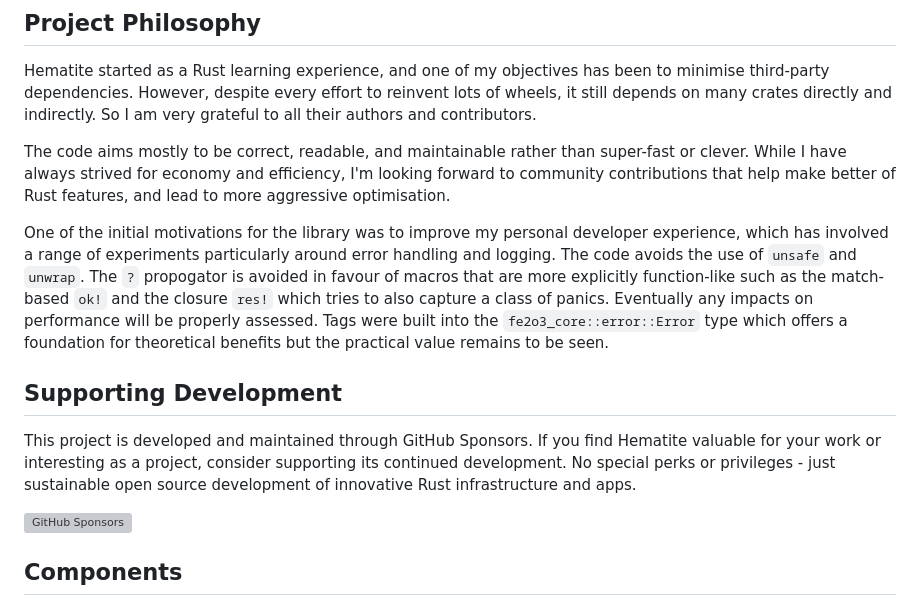
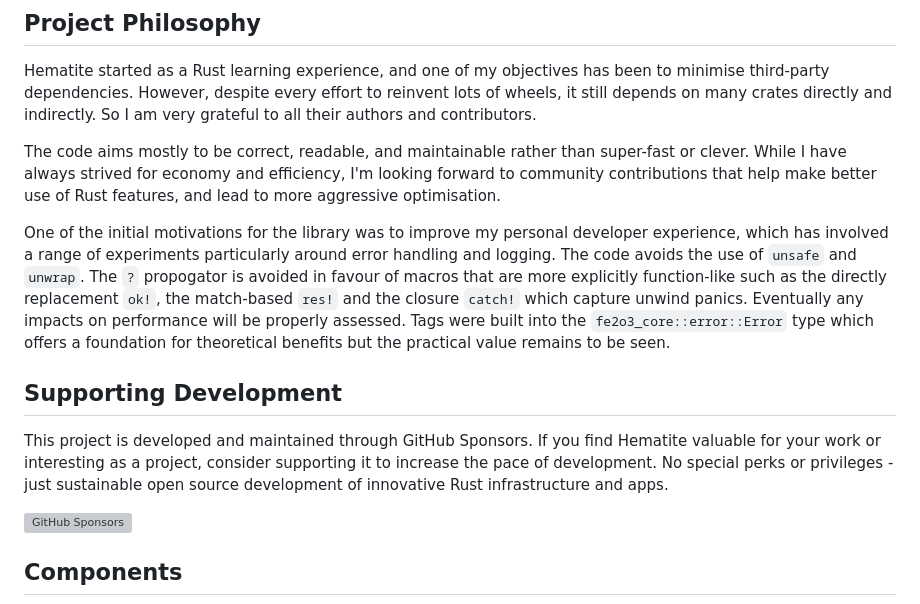
Before and after one commit to oxedyne-com/fe2o3, a Markdown page: README.md, the part around the change. Drawn GitHub-style; grey boxes are pictures that could not be loaded.

Commit message:
Minor fixes to top level README.md

```diff
--- a/README.md
+++ b/README.md
@@ -29,13 +29,13 @@ See the detailed [project progress](PROGRESS.md) for recently completed and upco
 
 Hematite started as a Rust learning experience, and one of my objectives has been to minimise third-party dependencies. However, despite every effort to reinvent lots of wheels, it still depends on many crates directly and indirectly.  So I am very grateful to all their authors and contributors.
 
-The code aims mostly to be correct, readable, and maintainable rather than super-fast or clever.  While I have always strived for economy and efficiency, I'm looking forward to community contributions that help make better of Rust features, and lead to more aggressive optimisation.
+The code aims mostly to be correct, readable, and maintainable rather than super-fast or clever.  While I have always strived for economy and efficiency, I'm looking forward to community contributions that help make better use of Rust features, and lead to more aggressive optimisation.
 
-One of the initial motivations for the library was to improve my personal developer experience, which has involved a range of experiments particularly around error handling and logging.  The code avoids the use of `unsafe` and `unwrap`.  The `?` propogator is avoided in favour of macros that are more explicitly function-like such as the match-based `ok!` and the closure `res!` which tries to also capture a class of panics.  Eventually any impacts on performance will be properly assessed.  Tags were built into the `fe2o3_core::error::Error` type which offers a foundation for theoretical benefits but the practical value remains to be seen.
+One of the initial motivations for the library was to improve my personal developer experience, which has involved a range of experiments particularly around error handling and logging.  The code avoids the use of `unsafe` and `unwrap`.  The `?` propogator is avoided in favour of macros that are more explicitly function-like such as the directly replacement `ok!`, the match-based `res!` and the closure `catch!` which capture unwind panics.  Eventually any impacts on performance will be properly assessed.  Tags were built into the `fe2o3_core::error::Error` type which offers a foundation for theoretical benefits but the practical value remains to be seen.
 
 ## Supporting Development
 
-This project is developed and maintained through GitHub Sponsors. If you find Hematite valuable for your work or interesting as a project, consider supporting its continued development. No special perks or privileges - just sustainable open source development of innovative Rust infrastructure and apps.
+This project is developed and maintained through GitHub Sponsors. If you find Hematite valuable for your work or interesting as a project, consider supporting it to increase the pace of development. No special perks or privileges - just sustainable open source development of innovative Rust infrastructure and apps.
 
 ![GitHub Sponsors](https://img.shields.io/github/sponsors/Oxedize)
 
```
